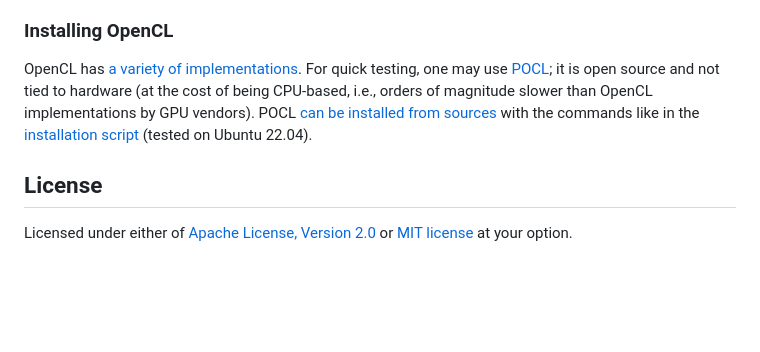
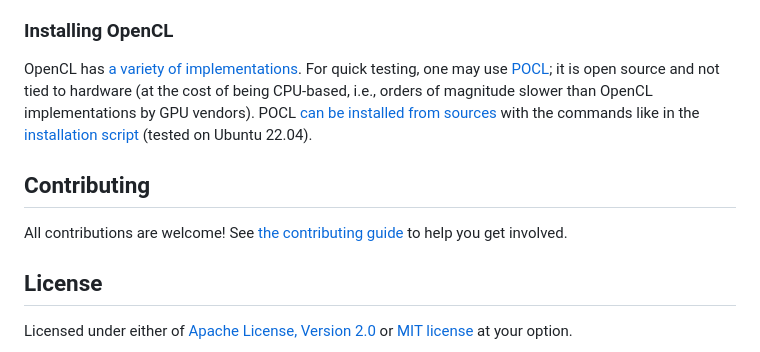
Before and after one commit to slowli/ocl-convolution, a Markdown page: README.md, the part around the change. Rendered like a GitHub page; blank space fills up the shorter version.

Commit message:
Add contributing guidelines

```diff
--- a/README.md
+++ b/README.md
@@ -70,6 +70,11 @@ POCL [can be installed from sources](http://portablecl.org/docs/html/install.htm
 with the commands like in the [installation script](install-pocl.sh)
 (tested on Ubuntu 22.04).
 
+## Contributing
+
+All contributions are welcome! See [the contributing guide](CONTRIBUTING.md) to help
+you get involved.
+
 ## License
 
 Licensed under either of [Apache License, Version 2.0](LICENSE-APACHE)
```
Also changed, not shown: CONTRIBUTING.md (added, +38 -0 lines).
